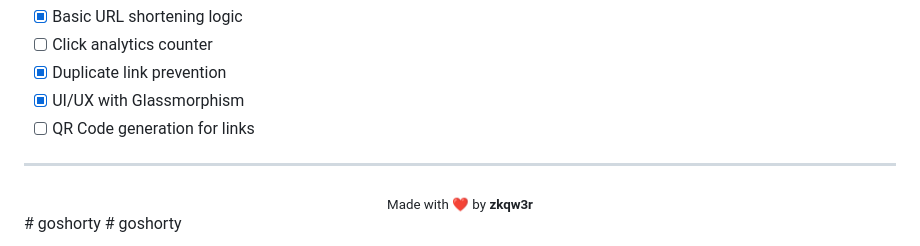
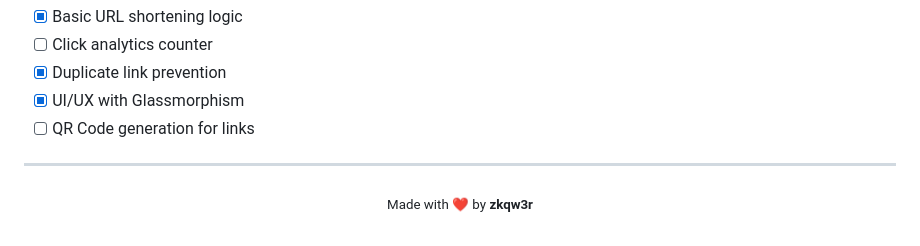
Before and after one commit to zkqw3r/goshorty, a Markdown page: README.md, the part around the change. GitHub-like rendering.

Commit message:
Clean up README.md formatting
Removed duplicate headers and fixed HTML alignment.

```diff
--- a/README.md
+++ b/README.md
@@ -107,5 +107,3 @@ go run ./app
 <div align="center">
   <sub>Made with ❤️ by <b>zkqw3r</b></sub>
 </div>
-# goshorty
-# goshorty
```
